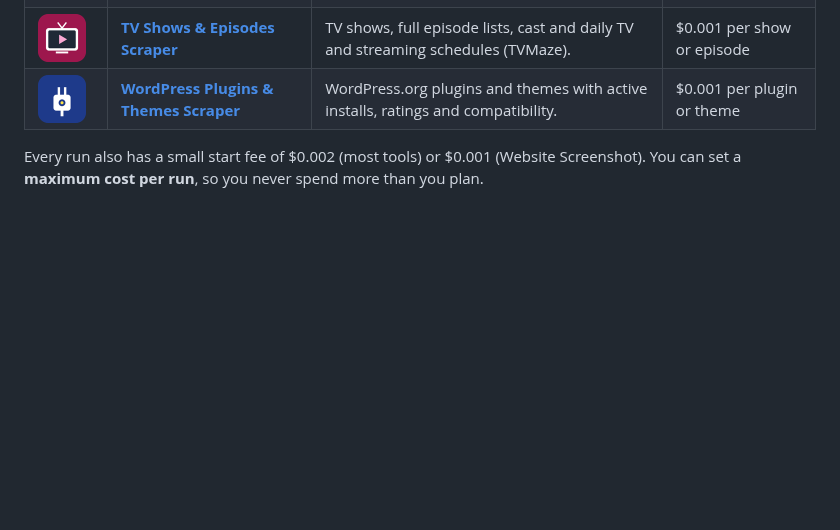
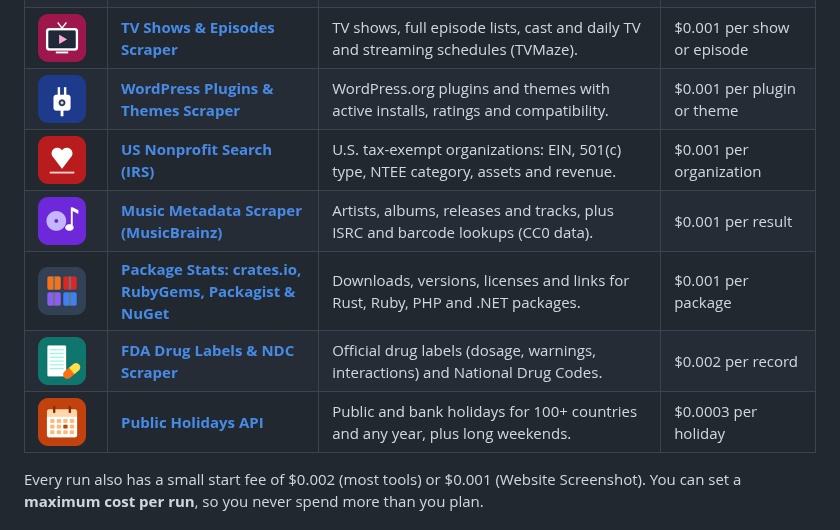
Before and after one commit to rahul01-crypto/apify-data-tools, a Markdown page: README.md, the part around the change. Rendered like a GitHub page; pictures changed too: logos/fda-drug-labels-ndc.png (added), logos/musicbrainz-music-metadata.png (added), logos/package-registry-stats.png (added); blank space fills up the shorter version.

Commit message:
Add 5 new tools (#41-#45)

```diff
--- a/README.md
+++ b/README.md
@@ -48,6 +48,11 @@ All tools use public data only (official APIs, public feeds and public web pages
 | <img src="logos/world-bank-indicators.png" width="48" alt=""> | **[World Bank Indicators](https://apify.com/pankajbhatia/world-bank-indicators)** | GDP, population, inflation and 1,400+ indicators for 200+ countries by year. | $0.0003 per data point |
 | <img src="logos/tv-shows-episodes-scraper.png" width="48" alt=""> | **[TV Shows & Episodes Scraper](https://apify.com/pankajbhatia/tv-shows-episodes-scraper)** | TV shows, full episode lists, cast and daily TV and streaming schedules (TVMaze). | $0.001 per show or episode |
 | <img src="logos/wordpress-plugins-themes-scraper.png" width="48" alt=""> | **[WordPress Plugins & Themes Scraper](https://apify.com/pankajbhatia/wordpress-plugins-themes-scraper)** | WordPress.org plugins and themes with active installs, ratings and compatibility. | $0.001 per plugin or theme |
+| <img src="logos/us-nonprofit-search-irs.png" width="48" alt=""> | **[US Nonprofit Search (IRS)](https://apify.com/pankajbhatia/us-nonprofit-search-irs)** | U.S. tax-exempt organizations: EIN, 501(c) type, NTEE category, assets and revenue. | $0.001 per organization |
+| <img src="logos/musicbrainz-music-metadata.png" width="48" alt=""> | **[Music Metadata Scraper (MusicBrainz)](https://apify.com/pankajbhatia/musicbrainz-music-metadata)** | Artists, albums, releases and tracks, plus ISRC and barcode lookups (CC0 data). | $0.001 per result |
+| <img src="logos/package-registry-stats.png" width="48" alt=""> | **[Package Stats: crates.io, RubyGems, Packagist & NuGet](https://apify.com/pankajbhatia/package-registry-stats)** | Downloads, versions, licenses and links for Rust, Ruby, PHP and .NET packages. | $0.001 per package |
+| <img src="logos/fda-drug-labels-ndc.png" width="48" alt=""> | **[FDA Drug Labels & NDC Scraper](https://apify.com/pankajbhatia/fda-drug-labels-ndc)** | Official drug labels (dosage, warnings, interactions) and National Drug Codes. | $0.002 per record |
+| <img src="logos/public-holidays-api.png" width="48" alt=""> | **[Public Holidays API](https://apify.com/pankajbhatia/public-holidays-api)** | Public and bank holidays for 100+ countries and any year, plus long weekends. | $0.0003 per holiday |
 
 Every run also has a small start fee of $0.002 (most tools) or $0.001 (Website Screenshot). You can set a **maximum cost per run**, so you never spend more than you plan.
 
```
